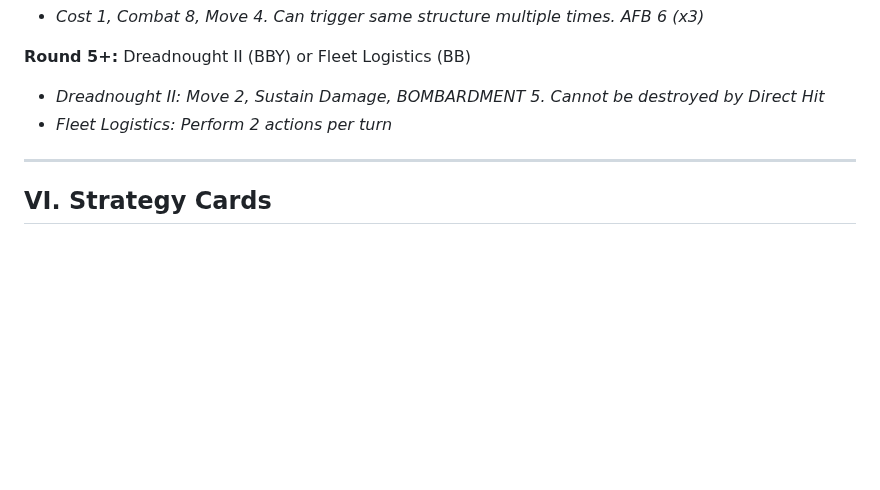
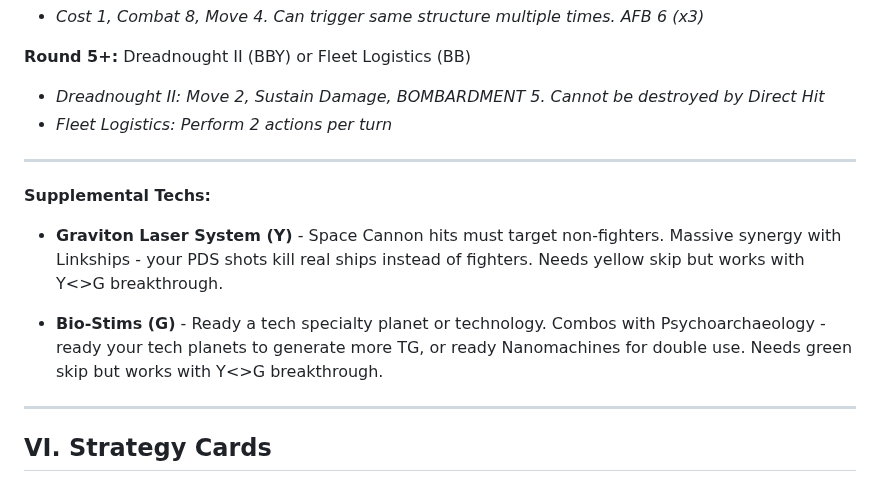
Before and after one commit to Mumbokatten/Twilight-Imperium-IV-guides-, a Markdown page: Ral_Nel_Consortium/Ral_Nel_Consortium.md, the part around the change. Rendered like a GitHub page; blank space fills up the shorter version.

Commit message:
Add Supplemental Techs - Graviton and Bio-Stims with combo explanations

```diff
--- a/Ral_Nel_Consortium/Ral_Nel_Consortium.md
+++ b/Ral_Nel_Consortium/Ral_Nel_Consortium.md
@@ -250,6 +250,14 @@ Ral Nel has two distinct tech paths:
 
 ---
 
+**Supplemental Techs:**
+
+- **Graviton Laser System (Y)** - Space Cannon hits must target non-fighters. Massive synergy with Linkships - your PDS shots kill real ships instead of fighters. Needs yellow skip but works with Y<>G breakthrough.
+
+- **Bio-Stims (G)** - Ready a tech specialty planet or technology. Combos with Psychoarchaeology - ready your tech planets to generate more TG, or ready Nanomachines for double use. Needs green skip but works with Y<>G breakthrough.
+
+---
+
 ## VI. Strategy Cards
 
 ### A. Round 1
```
